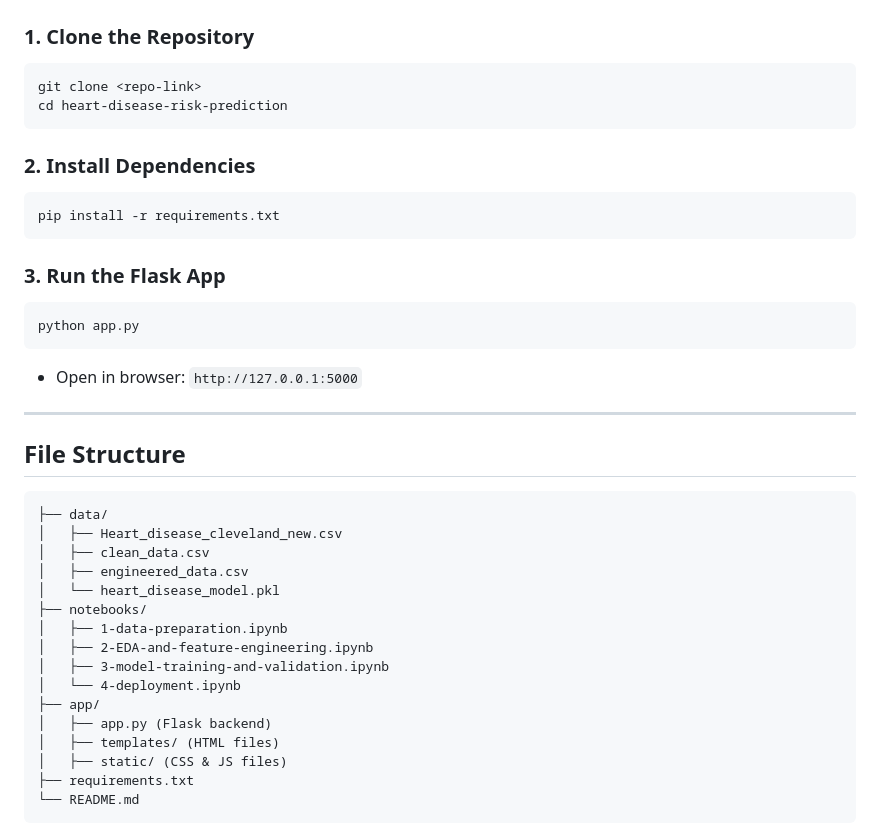
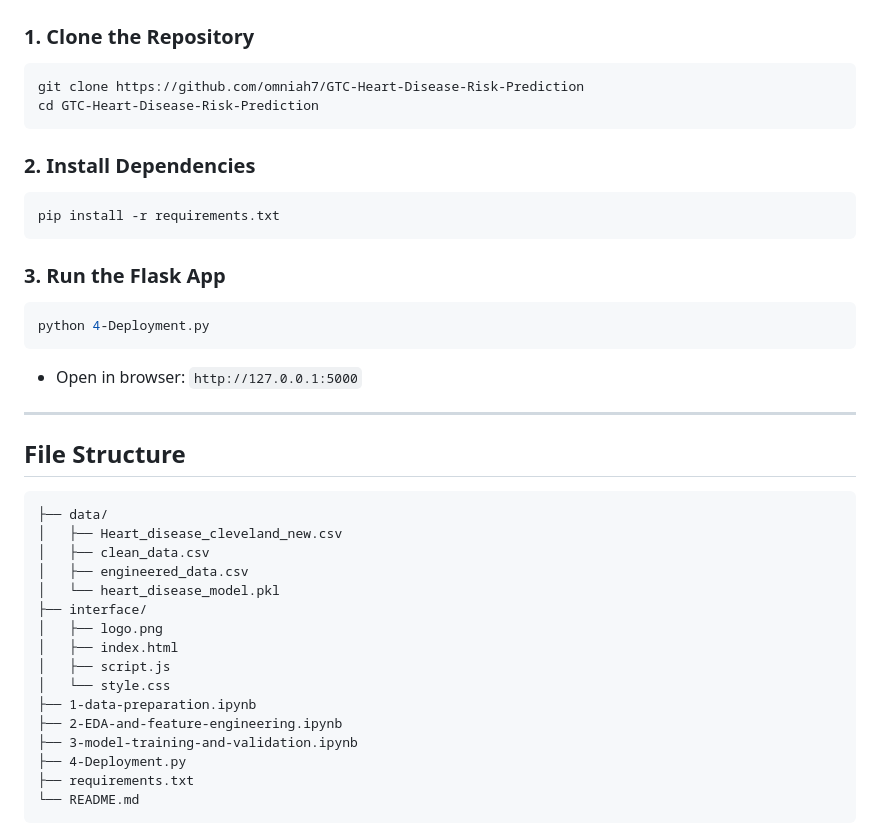
Before and after one commit to omniah7/GTC-Heart-Disease-Risk-Prediction, a Markdown page: README.md, the part around the change. Rendered like a GitHub page.

````diff
--- a/README.md
+++ b/README.md
@@ -60,8 +60,8 @@ The trained model is deployed via a **Flask web application** with a simple fron
 
 ### 1. Clone the Repository
 ```bash
-git clone <repo-link>
-cd heart-disease-risk-prediction
+git clone https://github.com/omniah7/GTC-Heart-Disease-Risk-Prediction
+cd GTC-Heart-Disease-Risk-Prediction
 ```
 
 ### 2. Install Dependencies
@@ -71,7 +71,7 @@ pip install -r requirements.txt
 
 ### 3. Run the Flask App
 ```bash
-python app.py
+python 4-Deployment.py
 ```
 - Open in browser: `http://127.0.0.1:5000`
 
@@ -84,15 +84,15 @@ python app.py
 │   ├── clean_data.csv
 │   ├── engineered_data.csv
 │   └── heart_disease_model.pkl
-├── notebooks/
-│   ├── 1-data-preparation.ipynb
-│   ├── 2-EDA-and-feature-engineering.ipynb
-│   ├── 3-model-training-and-validation.ipynb
-│   └── 4-deployment.ipynb
-├── app/
-│   ├── app.py (Flask backend)
-│   ├── templates/ (HTML files)
-│   ├── static/ (CSS & JS files)
+├── interface/
+│   ├── logo.png
+│   ├── index.html
+│   ├── script.js
+│   └── style.css
+├── 1-data-preparation.ipynb
+├── 2-EDA-and-feature-engineering.ipynb
+├── 3-model-training-and-validation.ipynb
+├── 4-Deployment.py
 ├── requirements.txt
 └── README.md
 ```
````
